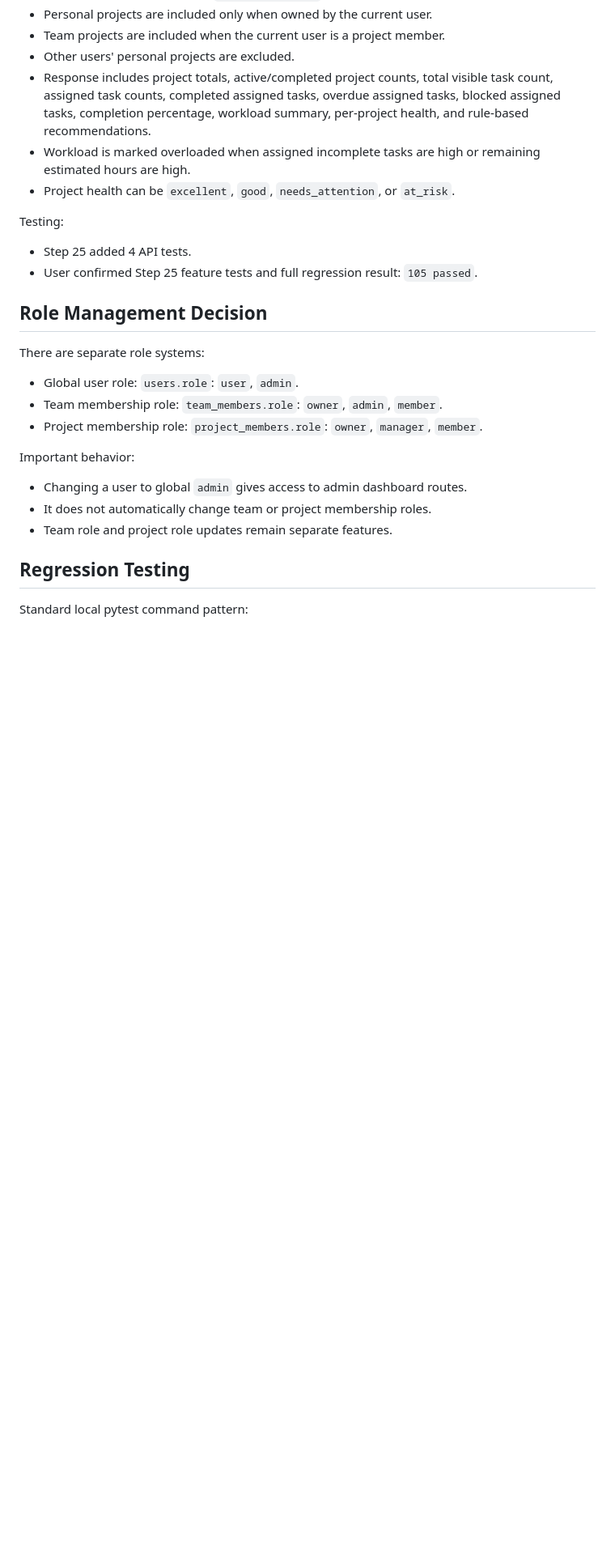
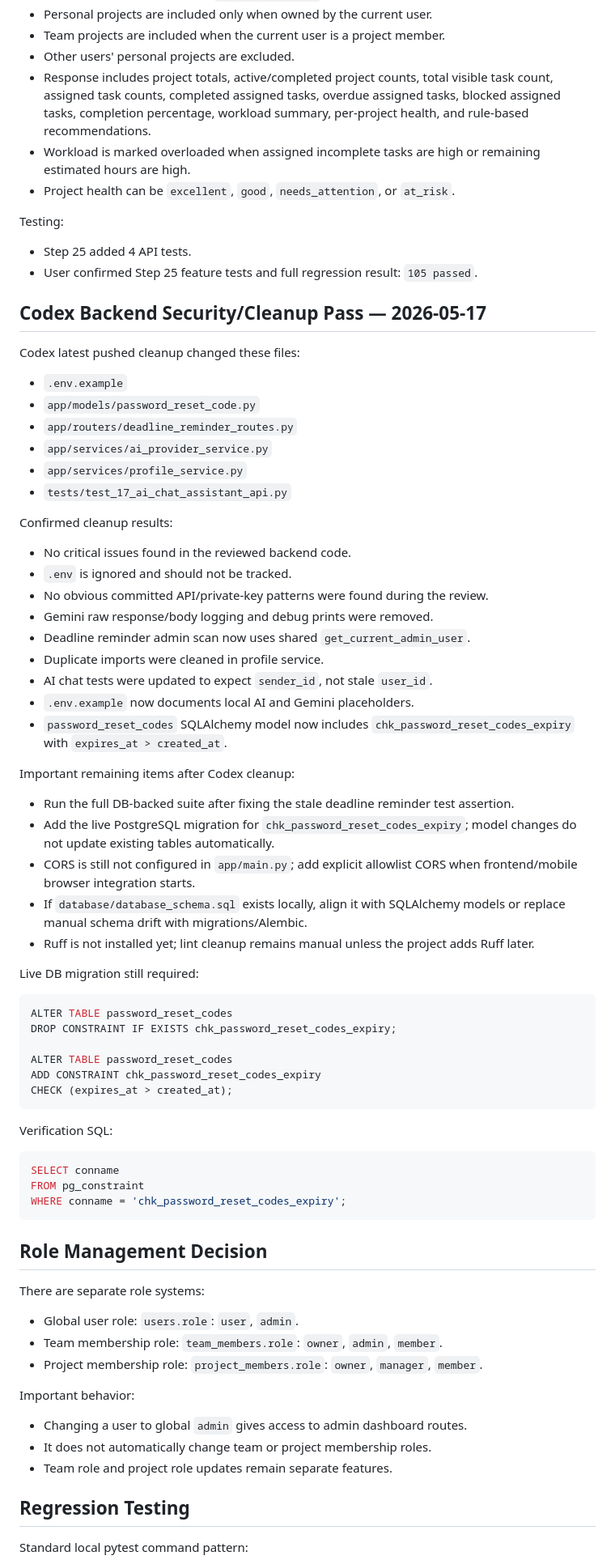
Before and after one commit to ibrahimoll/planora-backend, a Markdown page: docs/PLANORA_CONTEXT.md, the part around one of its changes. Shown at 81% size. Rendered like a GitHub page; blank space fills up the shorter version.

Commit message:
Update Planora context after Codex cleanup review

````diff
--- a/docs/PLANORA_CONTEXT.md
+++ b/docs/PLANORA_CONTEXT.md
@@ -314,6 +359,56 @@ Testing:
 - Step 25 added 4 API tests.
 - User confirmed Step 25 feature tests and full regression result: `105 passed`.
 
+## Codex Backend Security/Cleanup Pass — 2026-05-17
+
+Codex latest pushed cleanup changed these files:
+
+- `.env.example`
+- `app/models/password_reset_code.py`
+- `app/routers/deadline_reminder_routes.py`
+- `app/services/ai_provider_service.py`
+- `app/services/profile_service.py`
+- `tests/test_17_ai_chat_assistant_api.py`
+
+Confirmed cleanup results:
+
+- No critical issues found in the reviewed backend code.
+- `.env` is ignored and should not be tracked.
+- No obvious committed API/private-key patterns were found during the review.
+- Gemini raw response/body logging and debug prints were removed.
+- Deadline reminder admin scan now uses shared `get_current_admin_user`.
+- Duplicate imports were cleaned in profile service.
+- AI chat tests were updated to expect `sender_id`, not stale `user_id`.
+- `.env.example` now documents local AI and Gemini placeholders.
+- `password_reset_codes` SQLAlchemy model now includes `chk_password_reset_codes_expiry` with `expires_at > created_at`.
+
+Important remaining items after Codex cleanup:
+
+- Run the full DB-backed suite after fixing the stale deadline reminder test assertion.
+- Add the live PostgreSQL migration for `chk_password_reset_codes_expiry`; model changes do not update existing tables automatically.
+- CORS is still not configured in `app/main.py`; add explicit allowlist CORS when frontend/mobile browser integration starts.
+- If `database/database_schema.sql` exists locally, align it with SQLAlchemy models or replace manual schema drift with migrations/Alembic.
+- Ruff is not installed yet; lint cleanup remains manual unless the project adds Ruff later.
+
+Live DB migration still required:
+
+```sql
+ALTER TABLE password_reset_codes
+DROP CONSTRAINT IF EXISTS chk_password_reset_codes_expiry;
+
+ALTER TABLE password_reset_codes
+ADD CONSTRAINT chk_password_reset_codes_expiry
+CHECK (expires_at > created_at);
+```
+
+Verification SQL:
+
+```sql
+SELECT conname
+FROM pg_constraint
+WHERE conname = 'chk_password_reset_codes_expiry';
+```
+
 ## Role Management Decision
 
 There are separate role systems:
````
Also changed, not shown: other parts of docs/PLANORA_CONTEXT.md (+75 -13 lines).
